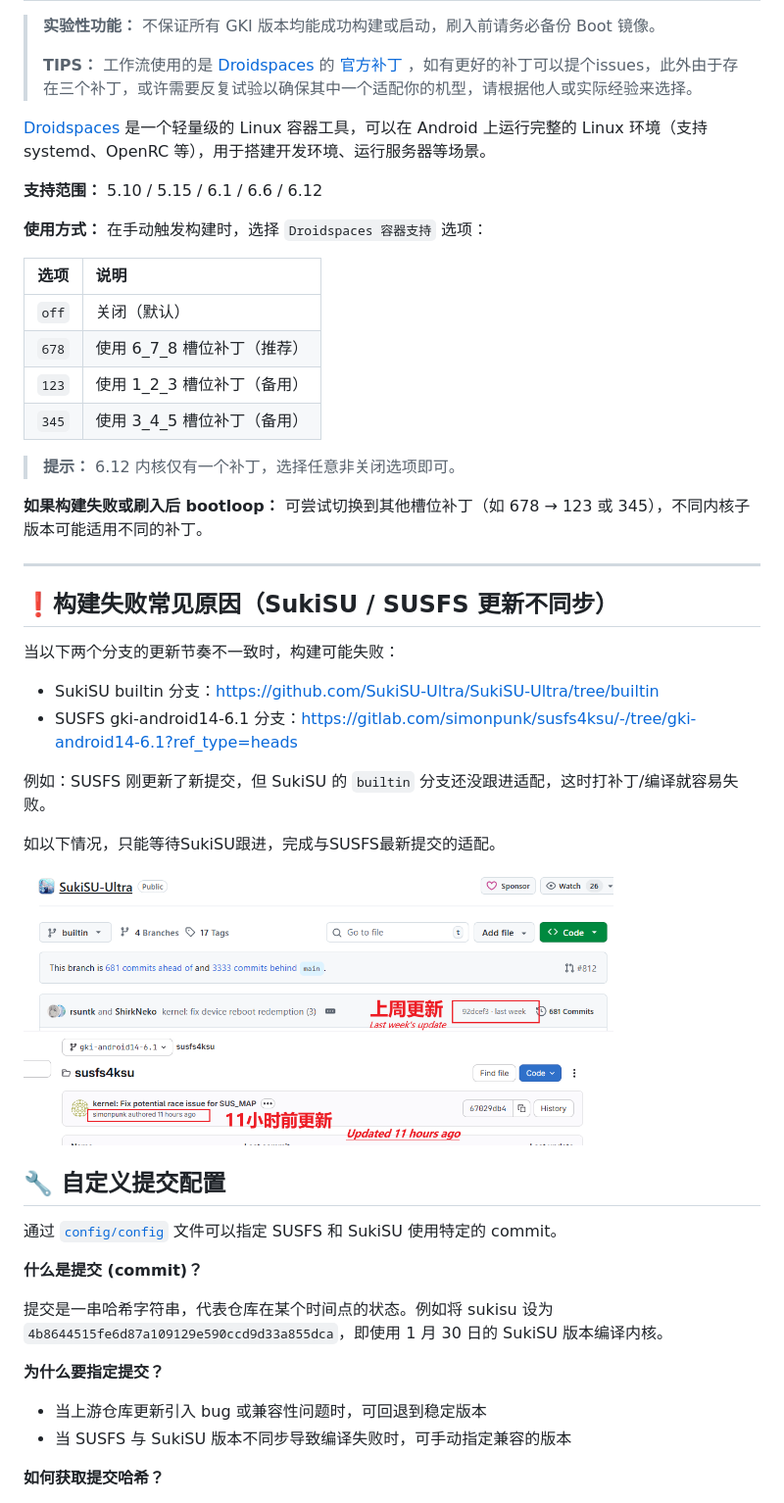
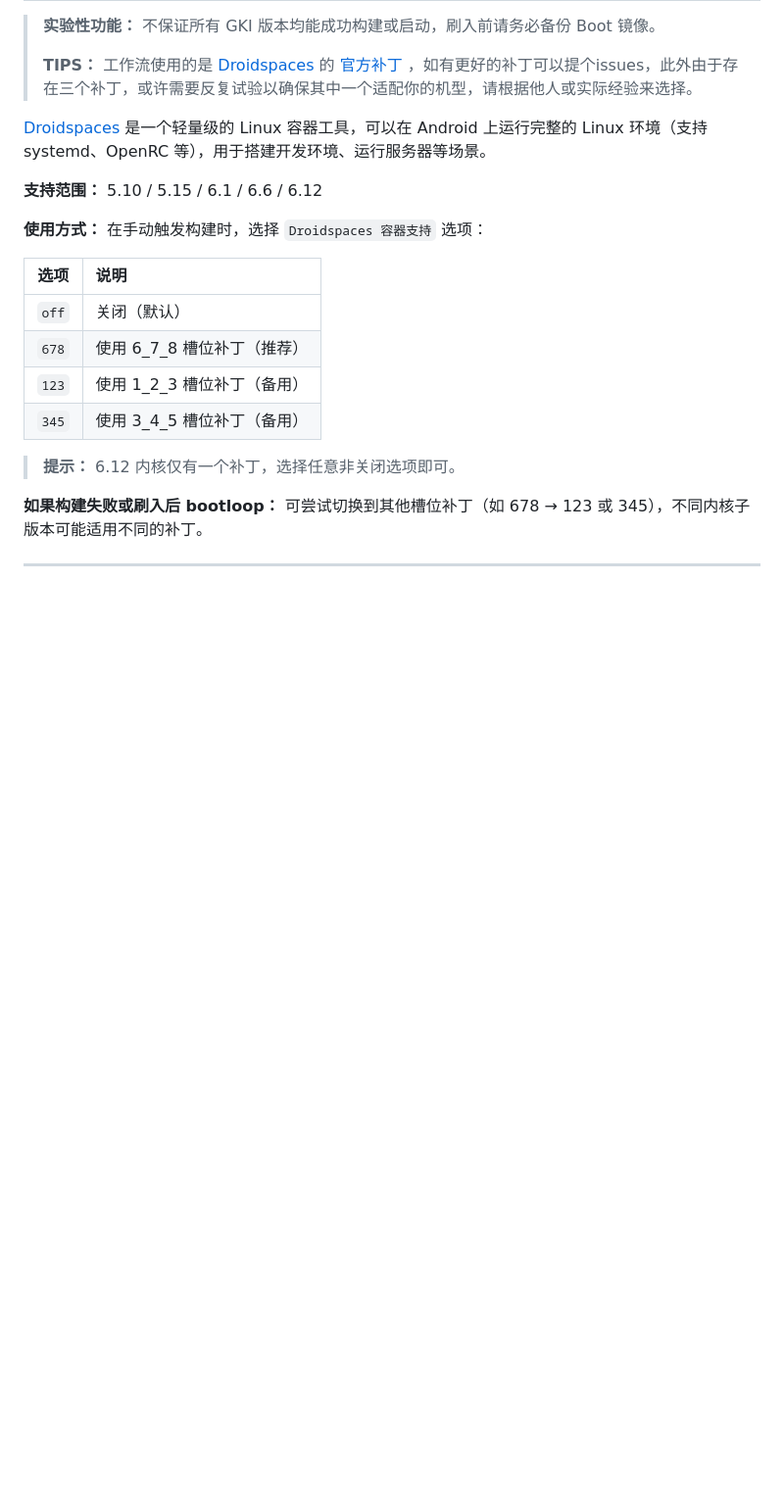
Before and after one commit to femmynuppu/GKI_KernelSU_SUSFS, a Markdown page: README.md, the part around one of its changes. Shown at 98% size. GitHub-like rendering; blank space fills up the shorter version.

```diff
--- a/README.md
+++ b/README.md
@@ -105,31 +92,3 @@ Wiki 涵盖内容：
 
 ---
 
-## ❗构建失败常见原因（SukiSU / SUSFS 更新不同步）
-
-当以下两个分支的更新节奏不一致时，构建可能失败：
-
-- SukiSU builtin 分支：<https://github.com/SukiSU-Ultra/SukiSU-Ultra/tree/builtin>
-- SUSFS gki-android14-6.1 分支：<https://gitlab.com/simonpunk/susfs4ksu/-/tree/gki-android14-6.1?ref_type=heads>
-
-例如：SUSFS 刚更新了新提交，但 SukiSU 的 `builtin` 分支还没跟进适配，这时打补丁/编译就容易失败。
-
-如以下情况，只能等待SukiSU跟进，完成与SUSFS最新提交的适配。
-
-<img src="assets/sukisu_eg1.png" alt="SukiSU builtin 更新记录" width="80%">
-<img src="assets/susfs_eg1.png" alt="SUSFS gki-android14-6.1 更新记录" width="80%">
-
-## 🔧 自定义提交配置
-通过 [`config/config`](config/config) 文件可以指定 SUSFS 和 SukiSU 使用特定的 commit。
-
-**什么是提交 (commit)？**
-
-提交是一串哈希字符串，代表仓库在某个时间点的状态。例如将 sukisu 设为 `4b8644515fe6d87a109129e590ccd9d33a855dca`，即使用 1 月 30 日的 SukiSU 版本编译内核。
-
-**为什么要指定提交？**
-
-- 当上游仓库更新引入 bug 或兼容性问题时，可回退到稳定版本
-- 当 SUSFS 与 SukiSU 版本不同步导致编译失败时，可手动指定兼容的版本
-
-**如何获取提交哈希？**
-
```
Also changed, not shown: other parts of README.md (+0 -77 lines).
